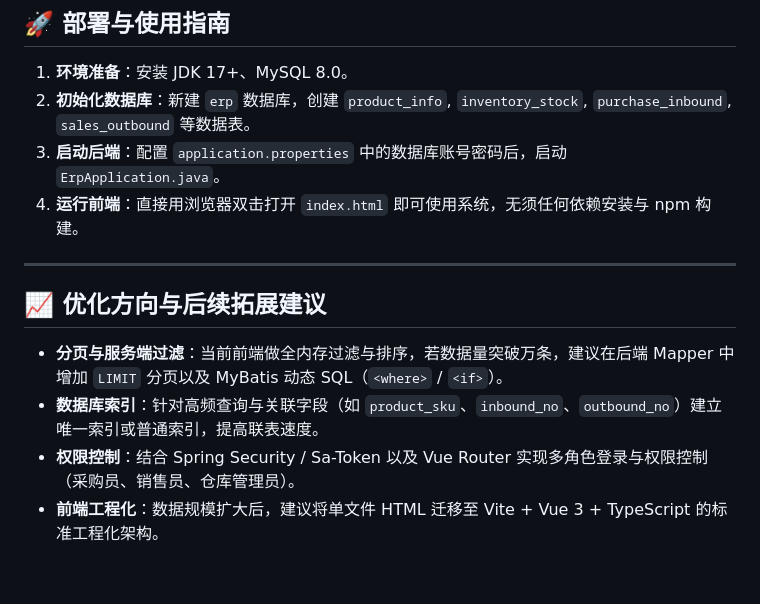
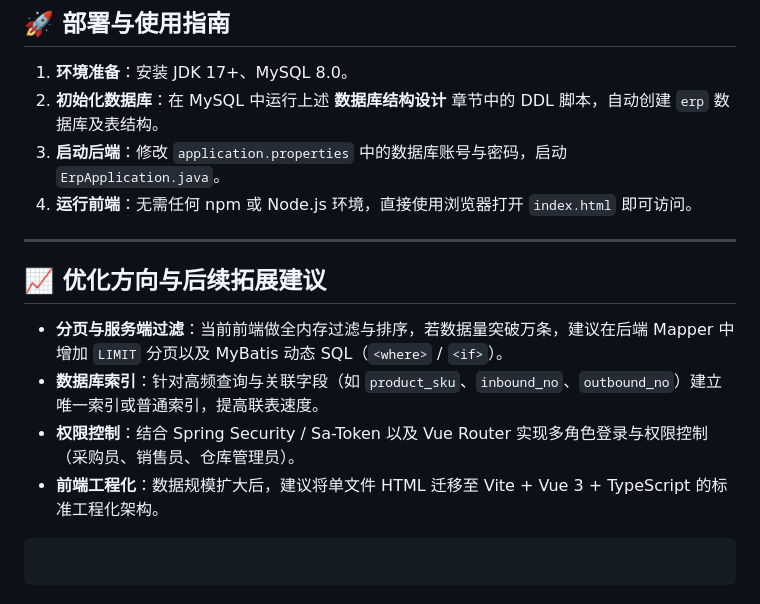
Before and after one commit to Hbghxx/light-ERP, a Markdown page: readme.md, the part around one of its changes. Rendered like a GitHub page.

````diff
--- a/readme.md
+++ b/readme.md
@@ -126,9 +181,9 @@ const filteredProducts = computed(() => {
 ## 🚀 部署与使用指南
 
 1. **环境准备**：安装 JDK 17+、MySQL 8.0。
-2. **初始化数据库**：新建 `erp` 数据库，创建 `product_info`, `inventory_stock`, `purchase_inbound`, `sales_outbound` 等数据表。
-3. **启动后端**：配置 `application.properties` 中的数据库账号密码后，启动 `ErpApplication.java`。
-4. **运行前端**：直接用浏览器双击打开 `index.html` 即可使用系统，无须任何依赖安装与 npm 构建。
+2. **初始化数据库**：在 MySQL 中运行上述 **数据库结构设计** 章节中的 DDL 脚本，自动创建 `erp` 数据库及表结构。
+3. **启动后端**：修改 `application.properties` 中的数据库账号与密码，启动 `ErpApplication.java`。
+4. **运行前端**：无需任何 npm 或 Node.js 环境，直接使用浏览器打开 `index.html` 即可访问。
 
 ---
 
@@ -138,3 +193,7 @@ const filteredProducts = computed(() => {
 * **数据库索引**：针对高频查询与关联字段（如 `product_sku`、`inbound_no`、`outbound_no`）建立唯一索引或普通索引，提高联表速度。
 * **权限控制**：结合 Spring Security / Sa-Token 以及 Vue Router 实现多角色登录与权限控制（采购员、销售员、仓库管理员）。
 * **前端工程化**：数据规模扩大后，建议将单文件 HTML 迁移至 Vite + Vue 3 + TypeScript 的标准工程化架构。
+
+```
+
+```
````
Also changed, not shown: other parts of readme.md (+55 -0 lines).
